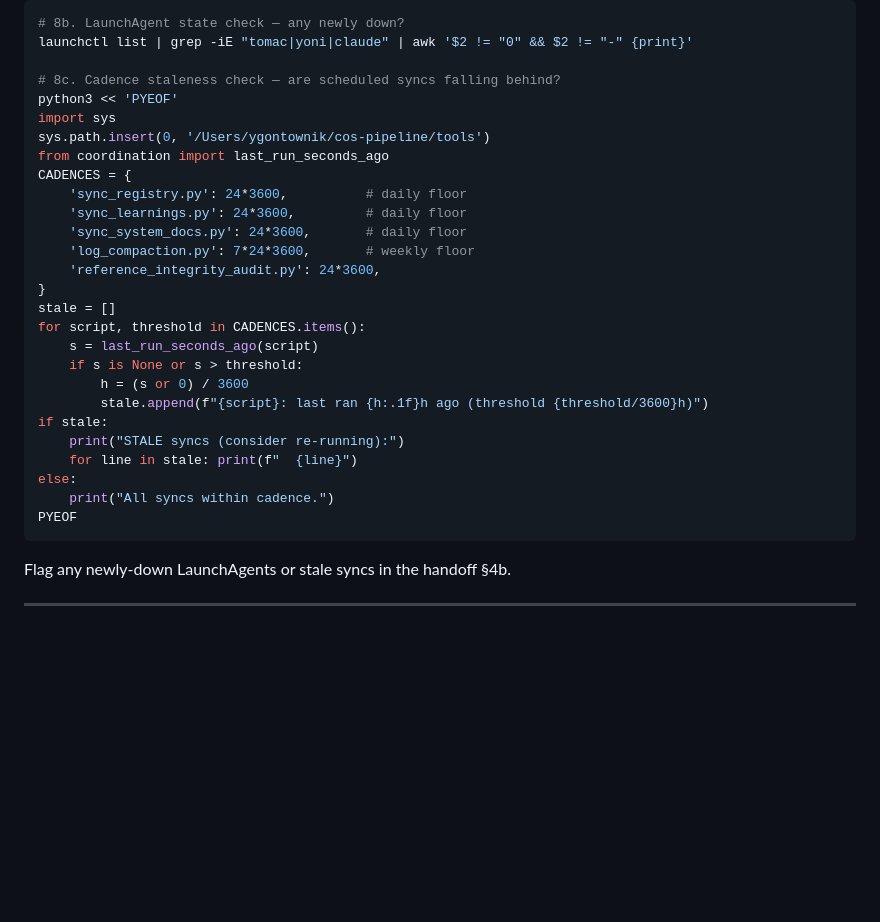
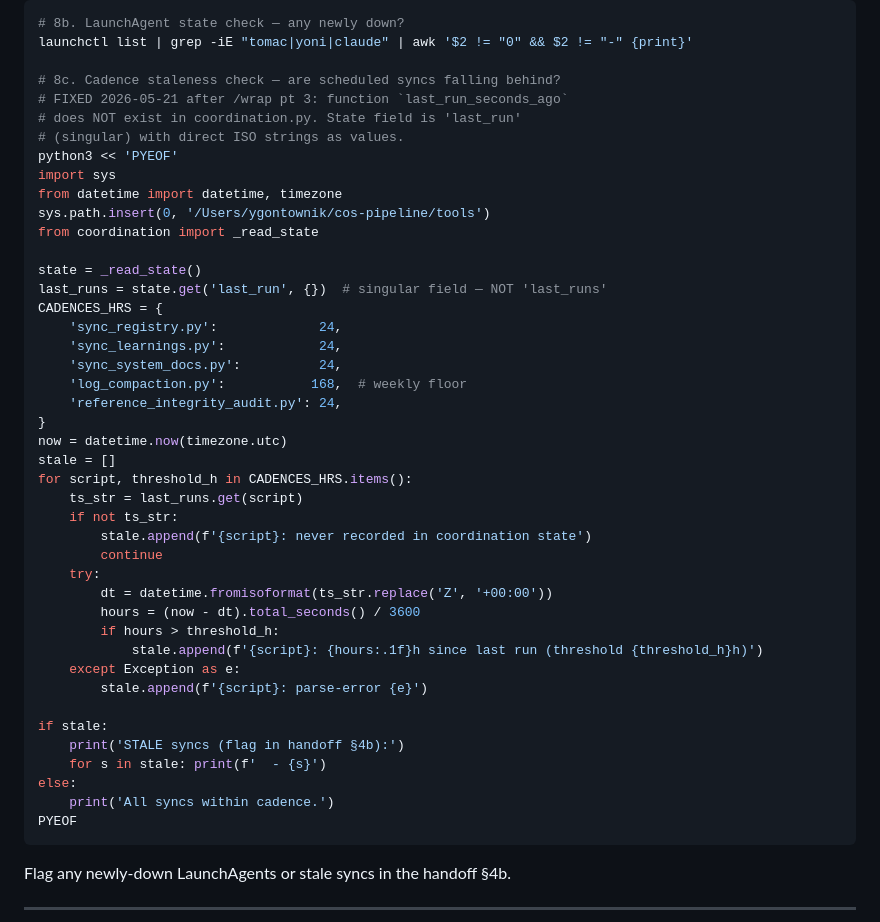
Before and after one commit to ygontownik/Invite-Chief-of-Staff, a Markdown page: slash_commands/wrap.md, the part around the change. Rendered like a GitHub page; blank space fills up the shorter version.

Commit message:
fix(wrap): STEP 8c — replace nonexistent last_run_seconds_ago with _read_state
Previous fix attempt in commit edfce8c missed STEP 8c because the
edit's old_string didn't match (awk escape parsing issue). Cadence
staleness check still had:
  from coordination import last_run_seconds_ago

That function DOES NOT EXIST in coordination.py. The import raised
AttributeError silently swallowed by /wrap's shell context, so the
check reported nothing useful.

Replaced with correct pattern using _read_state()['last_run'][script]
direct ISO string lookup. Verified working — outputs "All syncs
within cadence" when state is fresh, lists stale entries otherwise.

Co-Authored-By: Claude Opus 4.7 <noreply@anthropic.com>

````diff
--- a/slash_commands/wrap.md
+++ b/slash_commands/wrap.md
@@ -386,28 +386,44 @@ Capture the output. Diff against `last-wrap.json` health counts to surface
 launchctl list | grep -iE "tomac|yoni|claude" | awk '$2 != "0" && $2 != "-" {print}'
 
 # 8c. Cadence staleness check — are scheduled syncs falling behind?
+# FIXED 2026-05-21 after /wrap pt 3: function `last_run_seconds_ago`
+# does NOT exist in coordination.py. State field is 'last_run'
+# (singular) with direct ISO strings as values.
 python3 << 'PYEOF'
 import sys
+from datetime import datetime, timezone
 sys.path.insert(0, '/Users/ygontownik/cos-pipeline/tools')
-from coordination import last_run_seconds_ago
-CADENCES = {
-    'sync_registry.py': 24*3600,          # daily floor
-    'sync_learnings.py': 24*3600,         # daily floor
-    'sync_system_docs.py': 24*3600,       # daily floor
-    'log_compaction.py': 7*24*3600,       # weekly floor
-    'reference_integrity_audit.py': 24*3600,
+from coordination import _read_state
+
+state = _read_state()
+last_runs = state.get('last_run', {})  # singular field — NOT 'last_runs'
+CADENCES_HRS = {
+    'sync_registry.py':             24,
+    'sync_learnings.py':            24,
+    'sync_system_docs.py':          24,
+    'log_compaction.py':           168,  # weekly floor
+    'reference_integrity_audit.py': 24,
 }
+now = datetime.now(timezone.utc)
 stale = []
-for script, threshold in CADENCES.items():
-    s = last_run_seconds_ago(script)
-    if s is None or s > threshold:
-        h = (s or 0) / 3600
-        stale.append(f"{script}: last ran {h:.1f}h ago (threshold {threshold/3600}h)")
+for script, threshold_h in CADENCES_HRS.items():
+    ts_str = last_runs.get(script)
+    if not ts_str:
+        stale.append(f'{script}: never recorded in coordination state')
+        continue
+    try:
+        dt = datetime.fromisoformat(ts_str.replace('Z', '+00:00'))
+        hours = (now - dt).total_seconds() / 3600
+        if hours > threshold_h:
+            stale.append(f'{script}: {hours:.1f}h since last run (threshold {threshold_h}h)')
+    except Exception as e:
+        stale.append(f'{script}: parse-error {e}')
+
 if stale:
-    print("STALE syncs (consider re-running):")
-    for line in stale: print(f"  {line}")
+    print('STALE syncs (flag in handoff §4b):')
+    for s in stale: print(f'  - {s}')
 else:
-    print("All syncs within cadence.")
+    print('All syncs within cadence.')
 PYEOF
 ```
 
````
